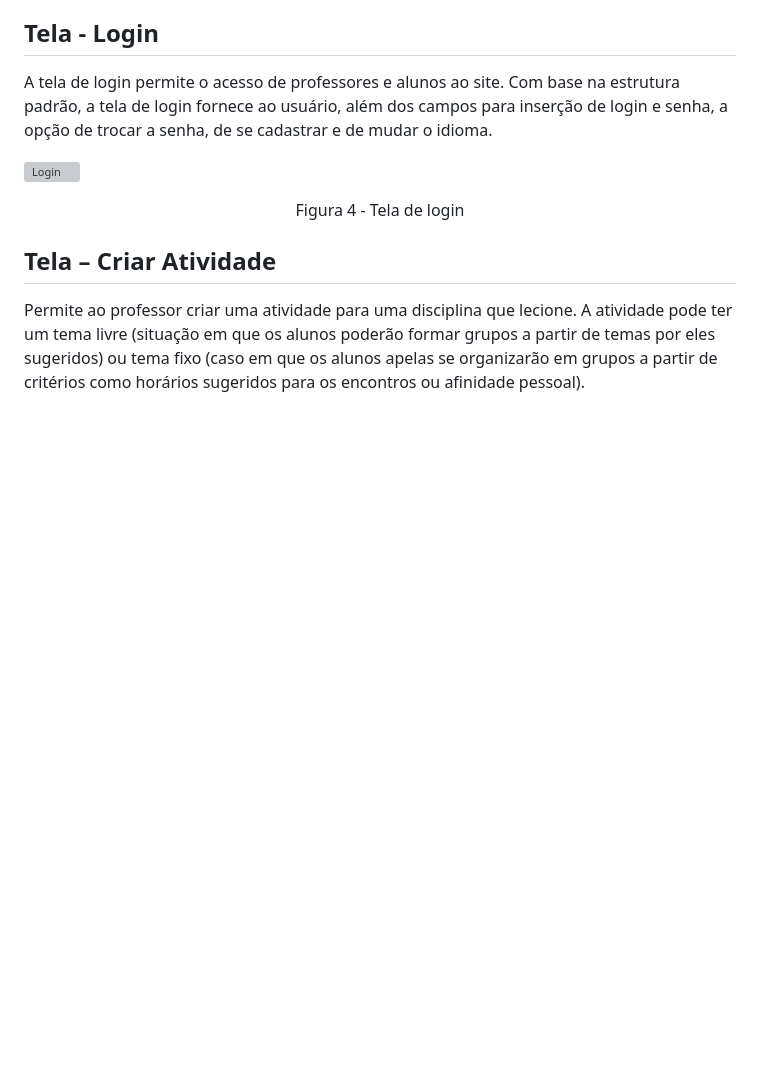
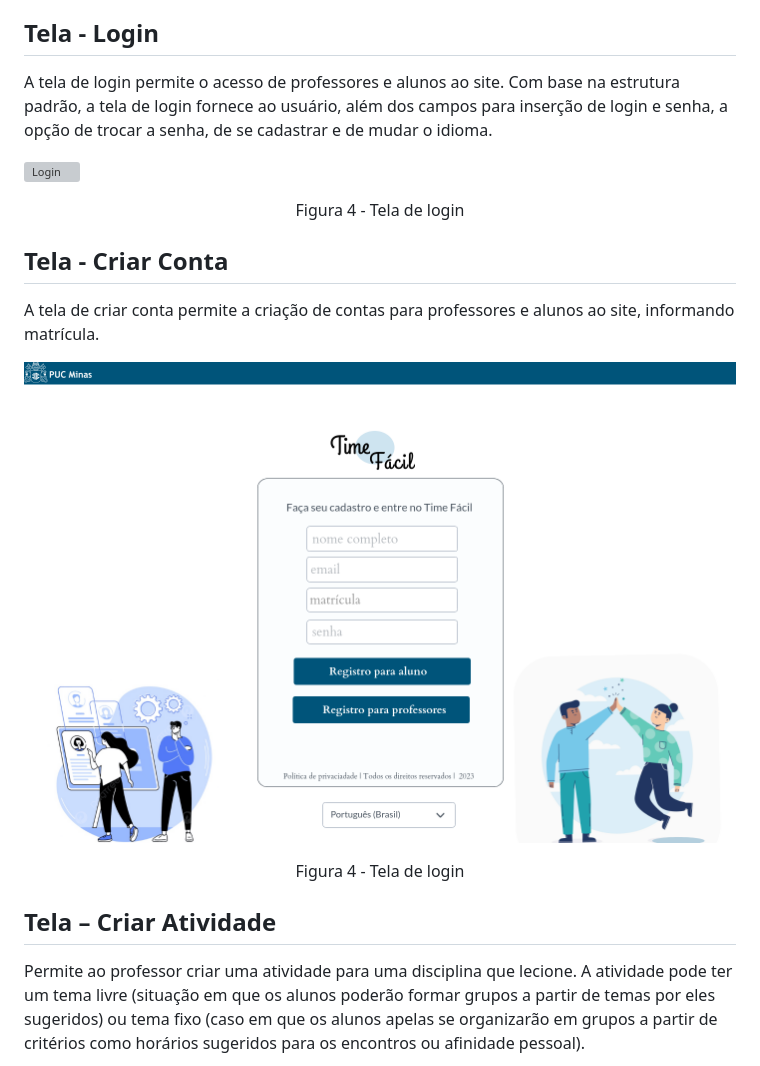
Before and after one commit to ICEI-PUC-Minas-PMV-ADS/pmv-ads-2023-1-e1-proj-web-t13-g1-TimeFacil, a Markdown page: docs/04-Projeto de Interface.md, the part around the change. Rendered like a GitHub page; pictures changed too: docs/img/registrar.png (added); blank space fills up the shorter version; grey boxes are pictures that could not be loaded.

```diff
--- a/docs/04-Projeto de Interface.md
+++ b/docs/04-Projeto de Interface.md
@@ -21,6 +21,13 @@ Conforme fluxo de telas do projeto, apresentado no item anterior, as telas do si
 A tela de login permite o acesso de professores e alunos ao site. Com base na estrutura padrão, a tela de login fornece ao usuário, além dos campos para inserção de login e senha, a opção de trocar a senha, de se cadastrar e de mudar o idioma.
 
 ![Login](img/4.login.png)
+<p align=center>Figura 4 - Tela de login</p>
+
+## Tela - Criar Conta
+A tela de criar conta permite a criação de contas para professores e alunos ao site, informando matrícula.
+
+![Criar Conta](img/registrar.png)
+
 <p align=center>Figura 4 - Tela de login</p>
 
 ## Tela – Criar Atividade
```
Also changed, not shown: docs/img/userflow.jpg (deleted), docs/img/wireframe-example.png (deleted), 2 other files.
